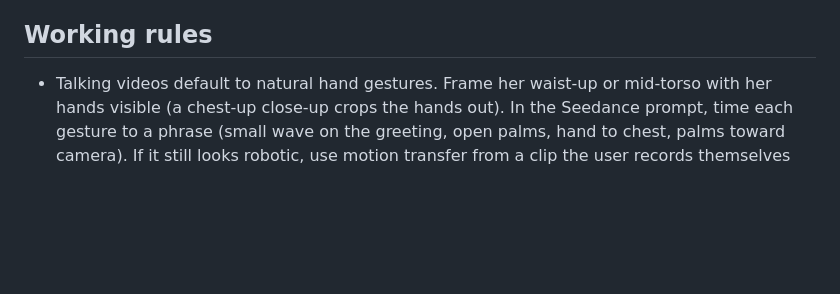
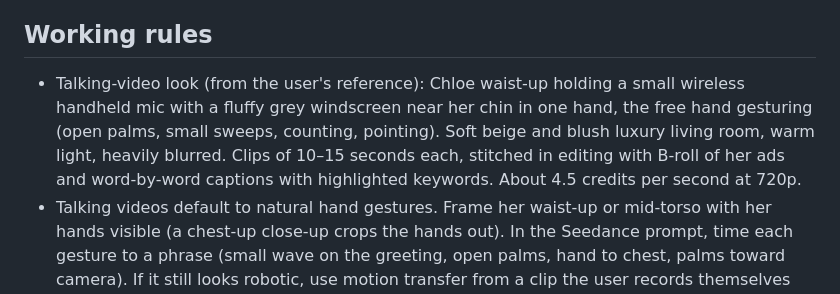
Before and after one commit to letsmakewaves/website, a Markdown page: personas/chloe.md, the part around the change. Drawn GitHub-style; blank space fills up the shorter version.

Commit message:
Chloe: add mic-in-hand talking-video format from reference
Co-Authored-By: Claude Opus 5.5 <noreply@anthropic.com>
Claude-Session: https://claude.ai/code/session_01XHiB9icT1aWvBrCZErnUuL

```diff
--- a/personas/chloe.md
+++ b/personas/chloe.md
@@ -23,6 +23,7 @@ The AI face of the page: shows AI ads and how they're made. Openly AI, built by
 - **Video with Chloe:** Seedance 2.0 or Kling 3.0 with the Chloe Element. Kling needs a start image.
 
 ## Working rules
+- Talking-video look (from the user's reference): Chloe waist-up holding a small wireless handheld mic with a fluffy grey windscreen near her chin in one hand, the free hand gesturing (open palms, small sweeps, counting, pointing). Soft beige and blush luxury living room, warm light, heavily blurred. Clips of 10–15 seconds each, stitched in editing with B-roll of her ads and word-by-word captions with highlighted keywords. About 4.5 credits per second at 720p.
 - Talking videos default to natural hand gestures. Frame her waist-up or mid-torso with her hands visible (a chest-up close-up crops the hands out). In the Seedance prompt, time each gesture to a phrase (small wave on the greeting, open palms, hand to chest, palms toward camera). If it still looks robotic, use motion transfer from a clip the user records themselves (never someone else's video).
 - Seedance 2.0 at 720p (start image + approved voiceover as audio reference) worked well for the first talking test.
 - Before any talking or voiceover video, share the voiceover link and wait for the user to approve it. Never generate the video first.
```
